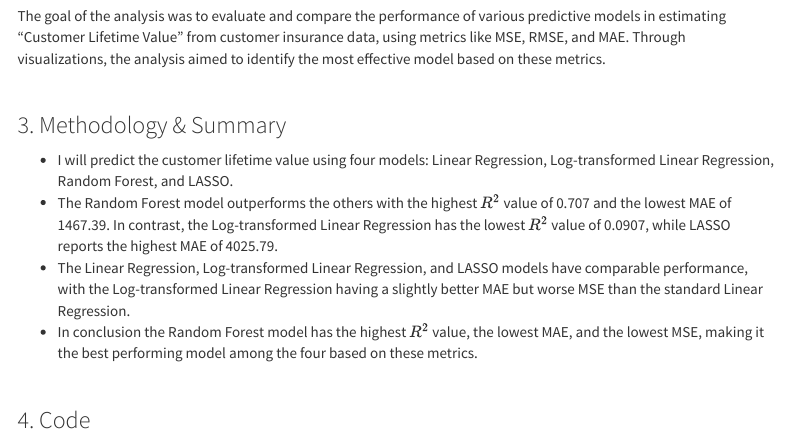
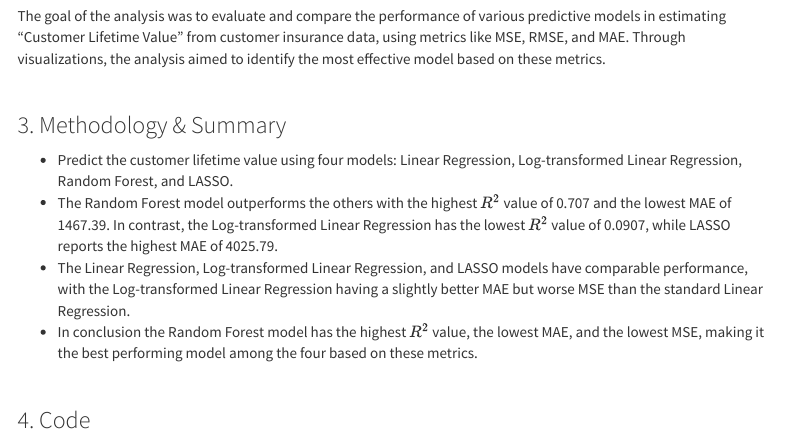
Before and after one commit to lee-jh-data/lee-jh-data.github.io, an R Markdown document (stat1.Rmd): the page in a window 1100 px wide, from 1410 px down. Rendered offline with R 4.5, knitr and Pandoc, with nearby package versions; a font, style sheet, LaTeX package, included part or bibliography that could not be used is replaced or left out; menus at the side of the page are left out; badge pictures from the web are left out.

Commit message:
blog update

```diff
--- a/stat1.Rmd
+++ b/stat1.Rmd
@@ -47,7 +47,7 @@ The goal of the analysis was to evaluate and compare the performance of various
 
 ### 3. Methodology & Summary
 
-  + I will predict the customer lifetime value using four models: Linear Regression, Log-transformed Linear Regression, Random Forest, and LASSO.
+  + Predict the customer lifetime value using four models: Linear Regression, Log-transformed Linear Regression, Random Forest, and LASSO.
   + The Random Forest model outperforms the others with the highest $R^2$ value of 0.707 and the lowest MAE of 1467.39. In contrast, the Log-transformed Linear Regression has the lowest $R^2$ value of 0.0907, while LASSO reports the highest MAE of 4025.79.
   + The Linear Regression, Log-transformed Linear Regression, and LASSO models have comparable performance, with the Log-transformed Linear Regression having a slightly better MAE but worse MSE than the standard Linear Regression.
   + In conclusion the Random Forest model has the highest $R^2$ value, the lowest MAE, and the lowest MSE, making it the best performing model among the four based on these metrics.
```
Also changed, not shown: stat1.html.
